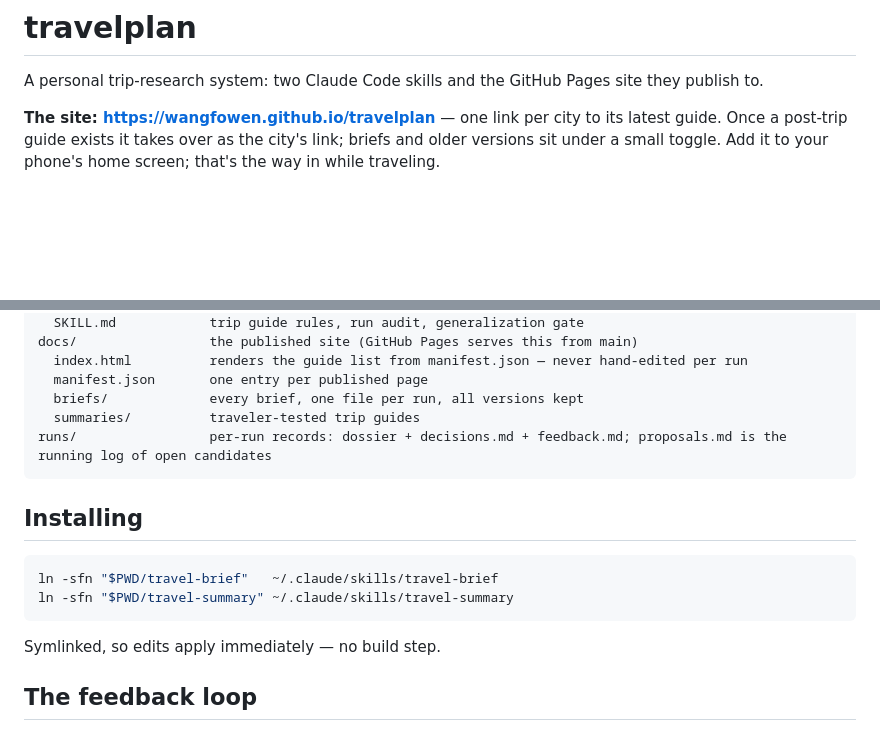
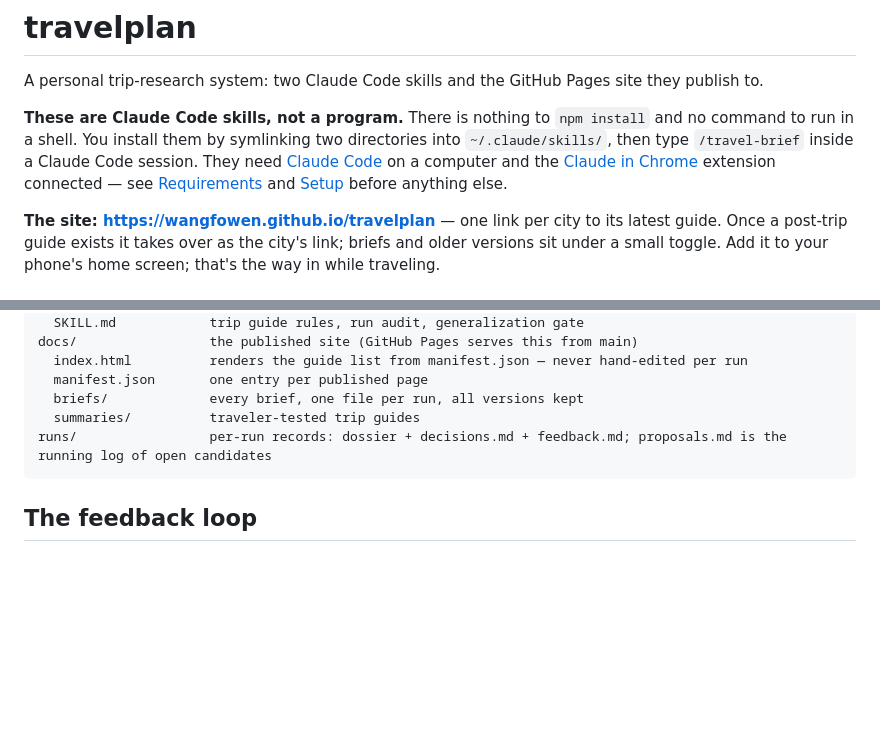
Before and after one commit to wangfowen/travelplan, a Markdown page: README.md, 2 parts joined by grey strips. GitHub-like rendering; blank space fills up the shorter version.

````diff
--- a/README.md
+++ b/README.md
@@ -1,6 +1,8 @@
 # travelplan
 
 A personal trip-research system: two Claude Code skills and the GitHub Pages site they publish to.
+
+**These are Claude Code skills, not a program.** There is nothing to `npm install` and no command to run in a shell. You install them by symlinking two directories into `~/.claude/skills/`, then type `/travel-brief` inside a Claude Code session. They need [Claude Code](https://claude.com/claude-code) on a computer and the [Claude in Chrome](https://claude.com/chrome) extension connected — see [Requirements](#requirements) and [Setup](#setup) before anything else.
 
 **The site: https://wangfowen.github.io/travelplan** — one link per city to its latest guide. Once a post-trip guide exists it takes over as the city's link; briefs and older versions sit under a small toggle. Add it to your phone's home screen; that's the way in while traveling.
 
@@ -60,15 +104,6 @@ docs/                 the published site (GitHub Pages serves this from main)
 runs/                 per-run records: dossier + decisions.md + feedback.md; proposals.md is the running log of open candidates
 ```
 
-## Installing
-
-```sh
-ln -sfn "$PWD/travel-brief"   ~/.claude/skills/travel-brief
-ln -sfn "$PWD/travel-summary" ~/.claude/skills/travel-summary
-```
-
-Symlinked, so edits apply immediately — no build step.
-
 ## The feedback loop
 
 `/travel-brief` saves what it found and why it cut what it cut (`runs/<city>-<date>/`: the dossier plus `decisions.md`). `/travel-summary` reads that record against real-trip feedback and classifies each item: hit confirmed, selection error, research gap, bad recommendation, or taste signal. Proposed skill edits must pass a generalization gate — statable without naming the city or venue, a named mechanism that changes behavior elsewhere, smallest possible edit, and recurrence across trips (each audit's full detail is written to that run's `feedback.md`; its candidate rules accumulate as sightings in `runs/proposals.md` until a pattern earns a rule, and leave that log once actioned; only traveler-profile updates can come from a single trip). Nothing is applied without approval.
````
Also changed, not shown: other parts of README.md (+44 -2 lines).
